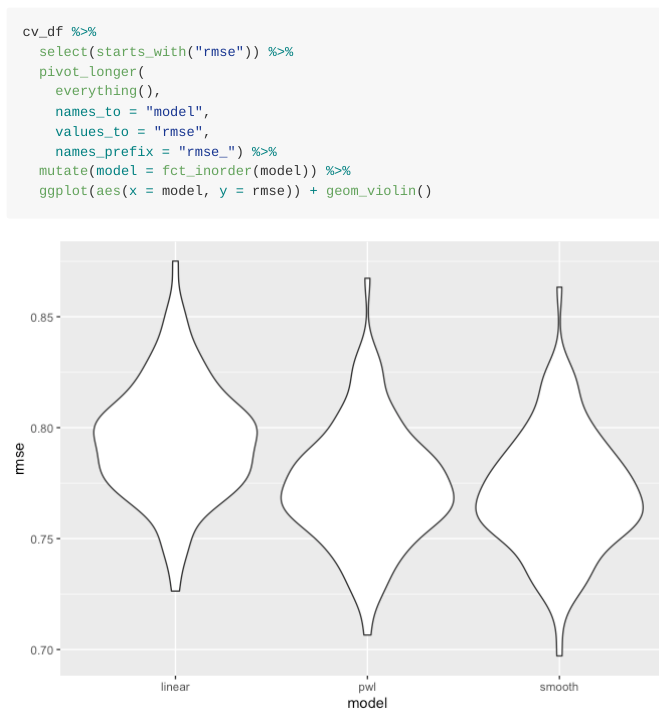
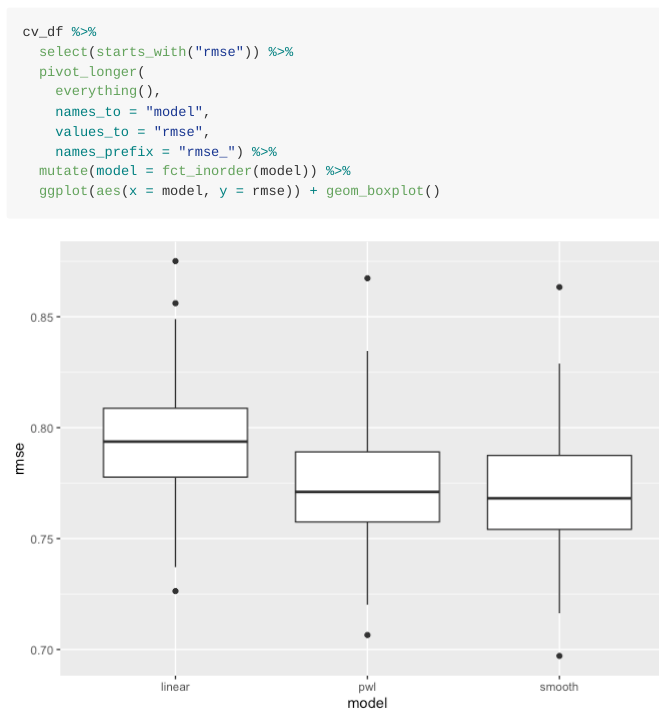
Before and after one commit to Ym2813/p8105_linear_models, an R Markdown document (2021_11_18_lecture.Rmd): the page in a window 1100 px wide, from 8100 px down. The pictures show the output file 2021_11_18_lecture.md that the author committed with the source, drawn offline in the style of GitHub.

Commit message:
cross validation!!!

````diff
--- a/2021_11_18_lecture.Rmd
+++ b/2021_11_18_lecture.Rmd
@@ -196,5 +196,5 @@ cv_df %>%
     values_to = "rmse",
     names_prefix = "rmse_") %>%
   mutate(model = fct_inorder(model)) %>%
-  ggplot(aes(x = model, y = rmse)) + geom_violin()
+  ggplot(aes(x = model, y = rmse)) + geom_boxplot()
 ```
````
Also changed, not shown: 2021_11_18_lecture.md, 2021_11_18_lecture_files/figure-gfm/unnamed-chunk-18-1.png.
